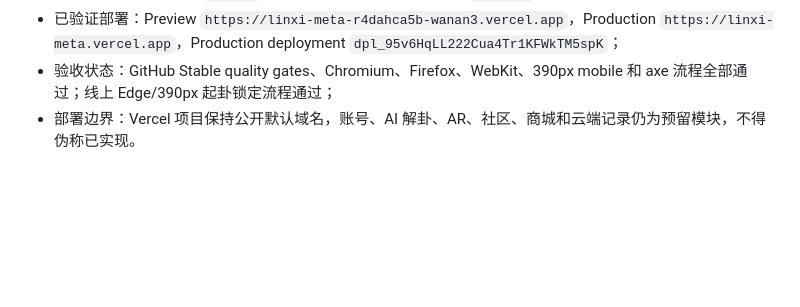
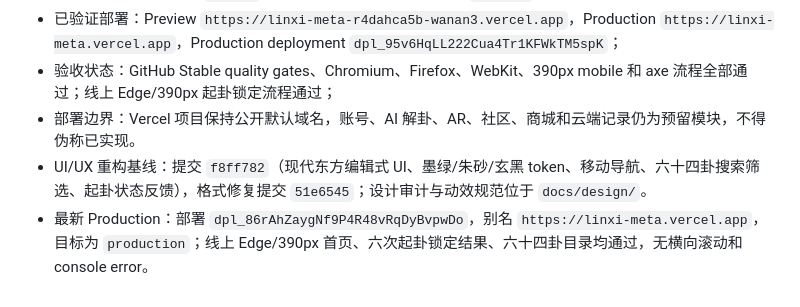
Before and after one commit to wanfeng1025/linxi_Meta, a Markdown page: AGENTS.md, the part around the change. GitHub-like rendering; blank space fills up the shorter version.

Commit message:
docs: record ui redesign production deployment

```diff
--- a/AGENTS.md
+++ b/AGENTS.md
@@ -138,3 +138,5 @@ pnpm run check
 - 已验证部署：Preview `https://linxi-meta-r4dahca5b-wanan3.vercel.app`，Production `https://linxi-meta.vercel.app`，Production deployment `dpl_95v6HqLL222Cua4Tr1KFWkTM5spK`；
 - 验收状态：GitHub Stable quality gates、Chromium、Firefox、WebKit、390px mobile 和 axe 流程全部通过；线上 Edge/390px 起卦锁定流程通过；
 - 部署边界：Vercel 项目保持公开默认域名，账号、AI 解卦、AR、社区、商城和云端记录仍为预留模块，不得伪称已实现。
+- UI/UX 重构基线：提交 `f8ff782`（现代东方编辑式 UI、墨绿/朱砂/玄黑 token、移动导航、六十四卦搜索筛选、起卦状态反馈），格式修复提交 `51e6545`；设计审计与动效规范位于 `docs/design/`。
+- 最新 Production：部署 `dpl_86rAhZaygNf9P4R48vRqDyBvpwDo`，别名 `https://linxi-meta.vercel.app`，目标为 `production`；线上 Edge/390px 首页、六次起卦锁定结果、六十四卦目录均通过，无横向滚动和 console error。
```
Also changed, not shown: docs/design/UI_REDESIGN_REPORT.md (+1 -1 lines).
